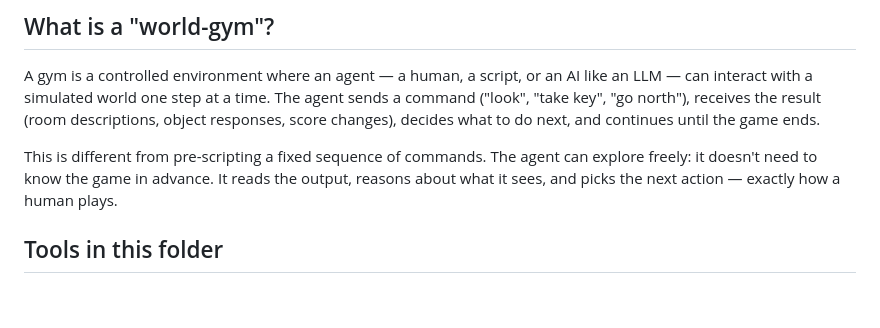
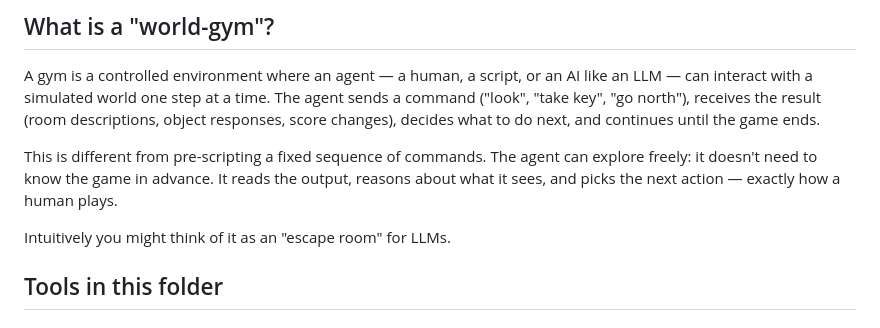
Before and after one commit to dagfinndybvig/inform, a Markdown page: autoplay/README.md, the part around the change. GitHub-like rendering; blank space fills up the shorter version.

Commit message:
Enhance README with analogy for LLM exploration
Added a comparison to an 'escape room' for LLMs in the README.

```diff
--- a/autoplay/README.md
+++ b/autoplay/README.md
@@ -29,6 +29,8 @@ This is different from pre-scripting a fixed sequence of commands. The
 agent can explore freely: it doesn't need to know the game in advance.
 It reads the output, reasons about what it sees, and picks the next
 action — exactly how a human plays.
+
+Intuitively you might think of it as an "escape room" for LLMs.
 
 ## Tools in this folder
 
```
